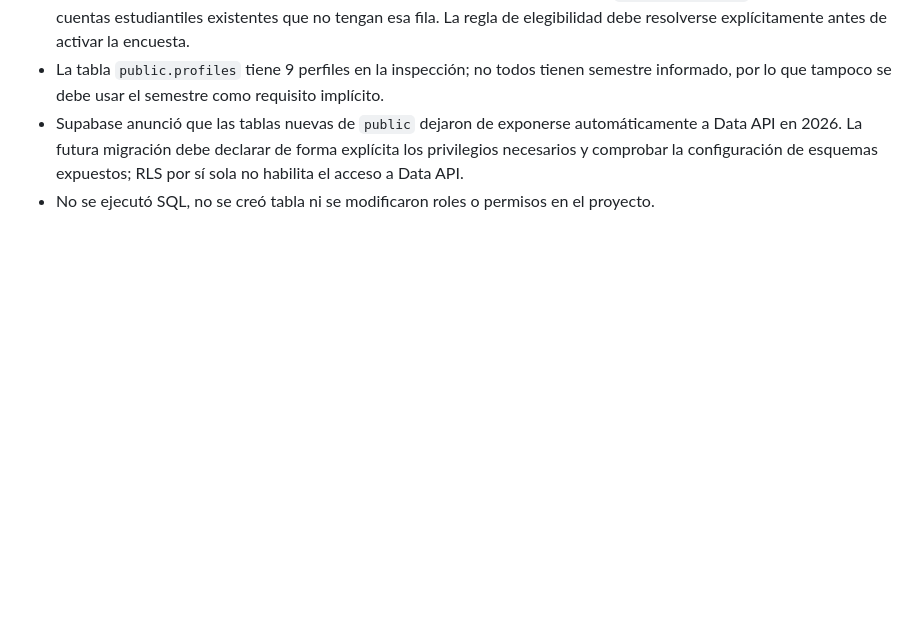
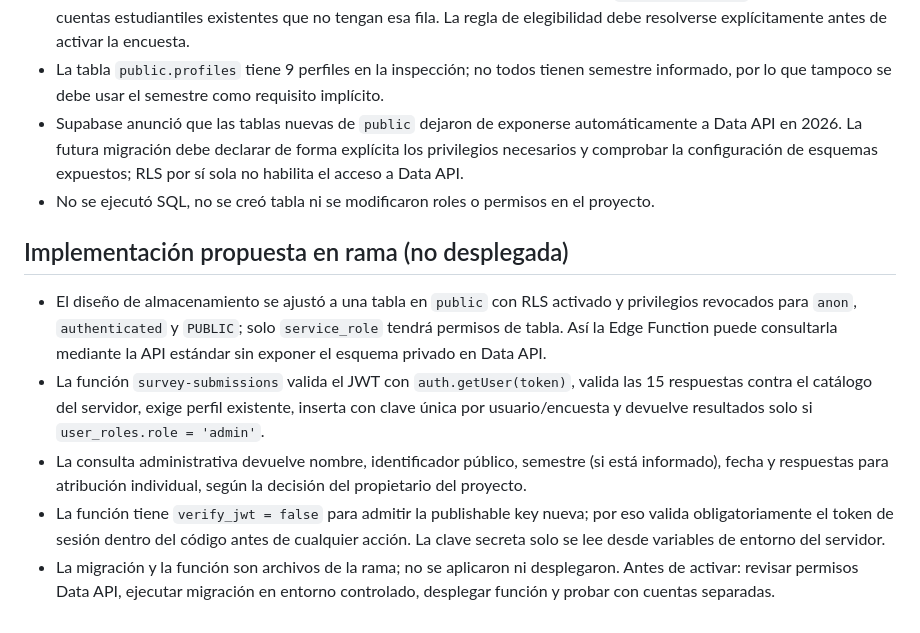
Before and after one commit to AndresYepez23/odontoudec, a Markdown page: docs/ENCUESTA_ESTUDIANTIL_SEGURIDAD.md, the part around the change. Drawn GitHub-style; blank space fills up the shorter version.

Commit message:
Documenta implementación backend de encuesta

```diff
--- a/docs/ENCUESTA_ESTUDIANTIL_SEGURIDAD.md
+++ b/docs/ENCUESTA_ESTUDIANTIL_SEGURIDAD.md
@@ -54,3 +54,11 @@ No es un bloqueo para diseñar la encuesta. Antes de la prueba real de registro
 - La tabla `public.profiles` tiene 9 perfiles en la inspección; no todos tienen semestre informado, por lo que tampoco se debe usar el semestre como requisito implícito.
 - Supabase anunció que las tablas nuevas de `public` dejaron de exponerse automáticamente a Data API en 2026. La futura migración debe declarar de forma explícita los privilegios necesarios y comprobar la configuración de esquemas expuestos; RLS por sí sola no habilita el acceso a Data API.
 - No se ejecutó SQL, no se creó tabla ni se modificaron roles o permisos en el proyecto.
+
+
+## Implementación propuesta en rama (no desplegada)
+- El diseño de almacenamiento se ajustó a una tabla en `public` con RLS activado y privilegios revocados para `anon`, `authenticated` y `PUBLIC`; solo `service_role` tendrá permisos de tabla. Así la Edge Function puede consultarla mediante la API estándar sin exponer el esquema privado en Data API.
+- La función `survey-submissions` valida el JWT con `auth.getUser(token)`, valida las 15 respuestas contra el catálogo del servidor, exige perfil existente, inserta con clave única por usuario/encuesta y devuelve resultados solo si `user_roles.role = 'admin'`.
+- La consulta administrativa devuelve nombre, identificador público, semestre (si está informado), fecha y respuestas para atribución individual, según la decisión del propietario del proyecto.
+- La función tiene `verify_jwt = false` para admitir la publishable key nueva; por eso valida obligatoriamente el token de sesión dentro del código antes de cualquier acción. La clave secreta solo se lee desde variables de entorno del servidor.
+- La migración y la función son archivos de la rama; no se aplicaron ni desplegaron. Antes de activar: revisar permisos Data API, ejecutar migración en entorno controlado, desplegar función y probar con cuentas separadas.
```
